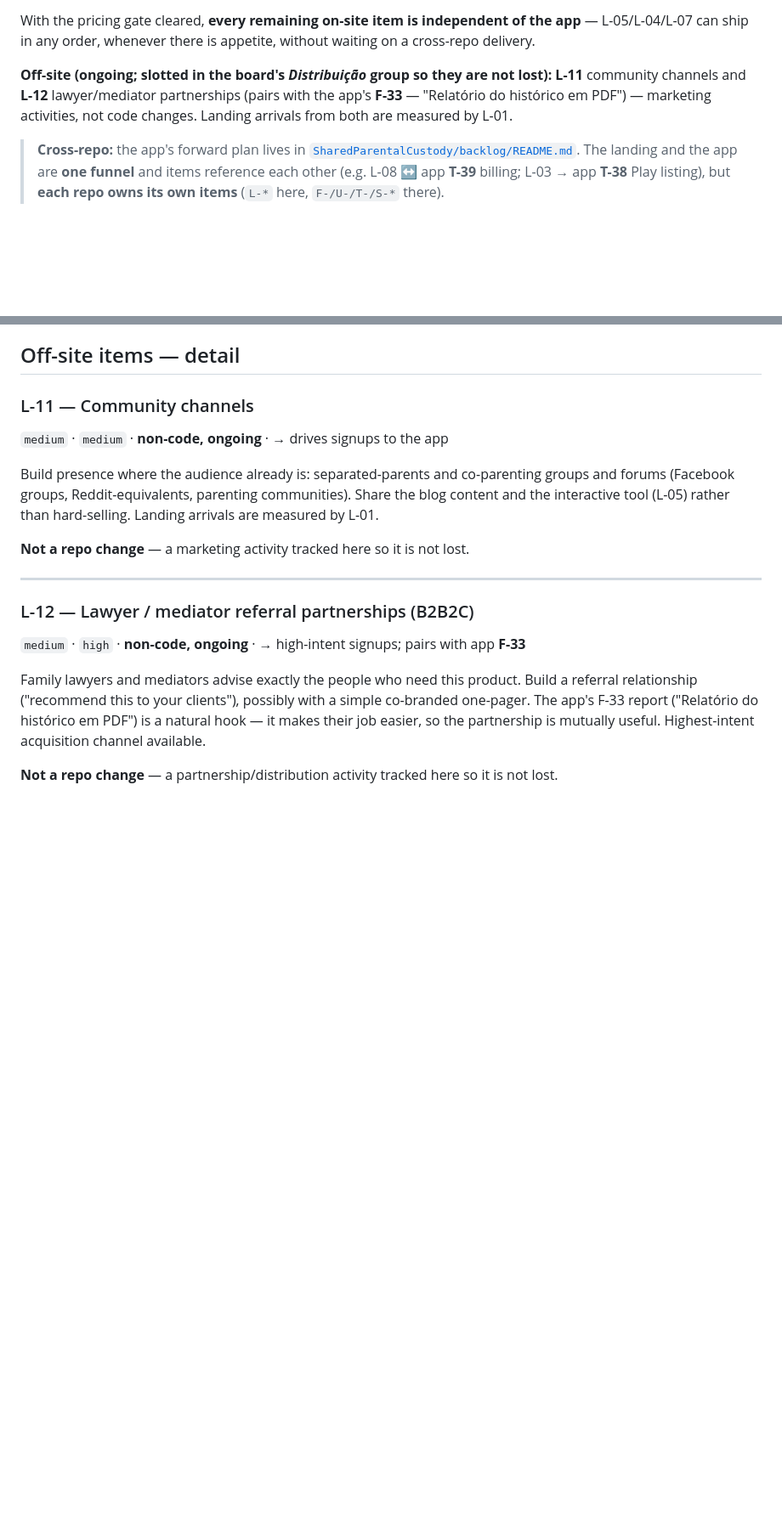
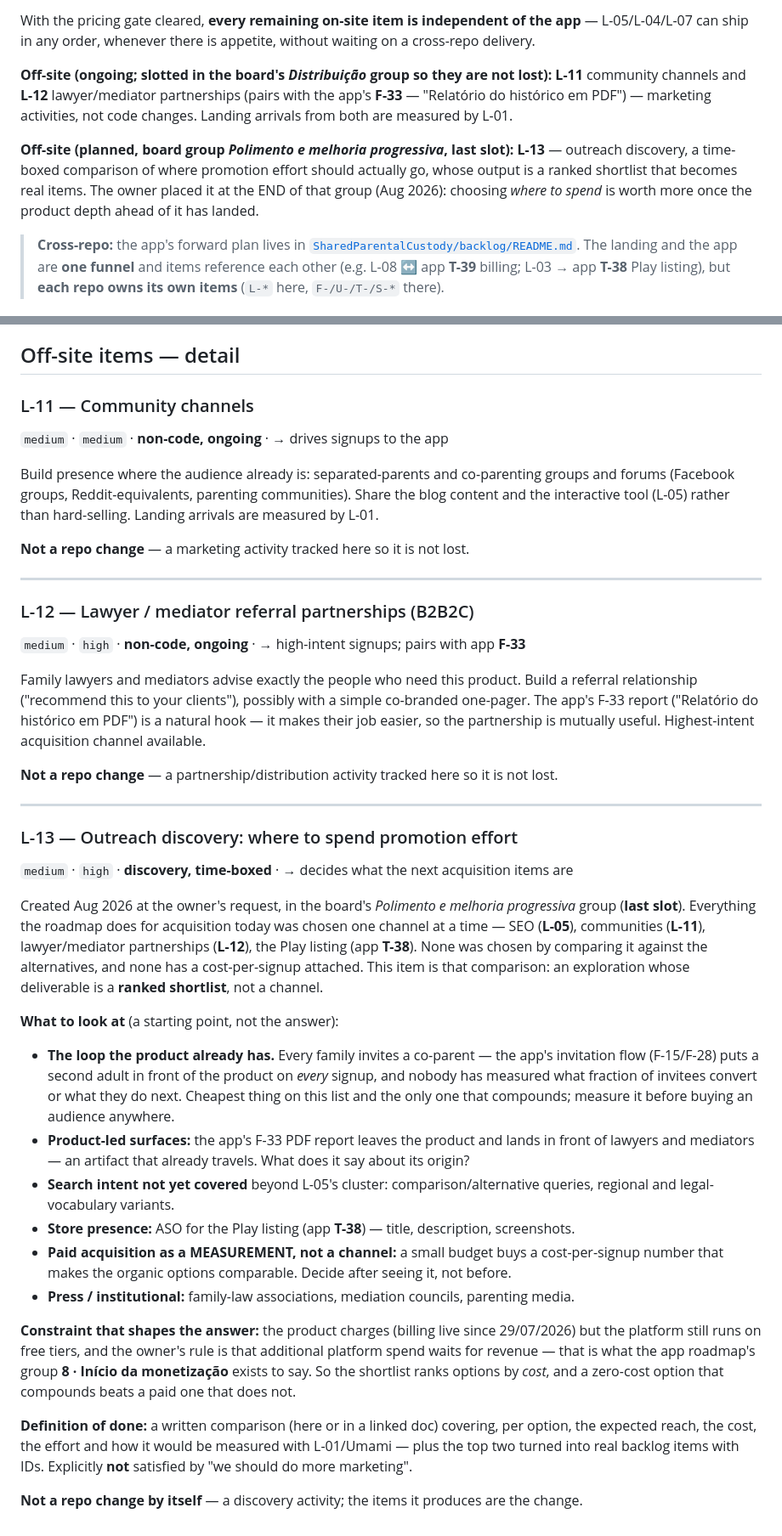
Before and after one commit to irineus/entrelares-site, a Markdown page: ROADMAP.md, 2 parts joined by grey strips. Shown at 85% size. Drawn GitHub-style; blank space fills up the shorter version.

Commit message:
docs(roadmap): registra o item novo de exploracao de divulgacao (#42)
Item novo pedido pelo dono (ago/2026), no ULTIMO slot do grupo "Polimento e
melhoria progressiva" do board compartilhado.

Motivo de existir: tudo o que o roadmap faz por aquisicao hoje foi escolhido um
canal por vez — SEO, comunidades, parcerias com advogados e mediadores,
listagem na Play — e nenhum deles foi escolhido comparando com as alternativas,
nem tem custo por cadastro associado. Este item e essa comparacao: exploracao
com prazo fechado cuja entrega e uma lista priorizada, nao mais um canal.

Registra tambem o fio mais barato e nunca medido: o app ja tem um laco proprio
— toda familia convida um coparente, entao todo cadastro coloca um segundo
adulto na frente do produto, e ninguem sabe que fracao converte.

A restricao do dono entra explicita: gasto adicional de plataforma espera
receita, entao a lista se ordena por CUSTO.

Somente ROADMAP.md, que nao e servido — sem efeito no site publicado.

```diff
--- a/ROADMAP.md
+++ b/ROADMAP.md
@@ -42,6 +42,8 @@ marketing/distribution activities, tracked here so they are not lost.
 With the pricing gate cleared, **every remaining on-site item is independent of the app** — L-05/L-04/L-07 can ship in any order, whenever there is appetite, without waiting on a cross-repo delivery.
 
 **Off-site (ongoing; slotted in the board's *Distribuição* group so they are not lost):** **L-11** community channels and **L-12** lawyer/mediator partnerships (pairs with the app's **F-33** — "Relatório do histórico em PDF") — marketing activities, not code changes. Landing arrivals from both are measured by L-01.
+
+**Off-site (planned, board group *Polimento e melhoria progressiva*, last slot):** **L-13** — outreach discovery, a time-boxed comparison of where promotion effort should actually go, whose output is a ranked shortlist that becomes real items. The owner placed it at the END of that group (Aug 2026): choosing *where to spend* is worth more once the product depth ahead of it has landed.
 
 > **Cross-repo:** the app's forward plan lives in [`SharedParentalCustody/backlog/README.md`](../SharedParentalCustody/backlog/README.md). The landing and the app are **one funnel** and items reference each other (e.g. L-08 ↔ app **T-39** billing; L-03 → app **T-38** Play listing), but **each repo owns its own items** (`L-*` here, `F-/U-/T-/S-*` there).
 
@@ -335,3 +337,43 @@ app's F-33 report ("Relatório do histórico em PDF") is a natural hook — it m
 partnership is mutually useful. Highest-intent acquisition channel available.
 
 **Not a repo change** — a partnership/distribution activity tracked here so it is not lost.
+
+---
+
+### L-13 — Outreach discovery: where to spend promotion effort
+
+`medium` · `high` · **discovery, time-boxed** · → decides what the next acquisition items are
+
+Created Aug 2026 at the owner's request, in the board's *Polimento e melhoria progressiva* group
+(**last slot**). Everything the roadmap does for acquisition today was chosen one channel at a
+time — SEO (**L-05**), communities (**L-11**), lawyer/mediator partnerships (**L-12**), the Play
+listing (app **T-38**). None was chosen by comparing it against the alternatives, and none has a
+cost-per-signup attached. This item is that comparison: an exploration whose deliverable is a
+**ranked shortlist**, not a channel.
+
+**What to look at** (a starting point, not the answer):
+- **The loop the product already has.** Every family invites a co-parent — the app's invitation
+	flow (F-15/F-28) puts a second adult in front of the product on *every* signup, and nobody has
+	measured what fraction of invitees convert or what they do next. Cheapest thing on this list
+	and the only one that compounds; measure it before buying an audience anywhere.
+- **Product-led surfaces:** the app's F-33 PDF report leaves the product and lands in front of
+	lawyers and mediators — an artifact that already travels. What does it say about its origin?
+- **Search intent not yet covered** beyond L-05's cluster: comparison/alternative queries,
+	regional and legal-vocabulary variants.
+- **Store presence:** ASO for the Play listing (app **T-38**) — title, description, screenshots.
+- **Paid acquisition as a MEASUREMENT, not a channel:** a small budget buys a cost-per-signup
+	number that makes the organic options comparable. Decide after seeing it, not before.
+- **Press / institutional:** family-law associations, mediation councils, parenting media.
+
+**Constraint that shapes the answer:** the product charges (billing live since 29/07/2026) but
+the platform still runs on free tiers, and the owner's rule is that additional platform spend
+waits for revenue — that is what the app roadmap's group **8 · Início da monetização** exists to
+say. So the shortlist ranks options by *cost*, and a zero-cost option that compounds beats a paid
+one that does not.
+
+**Definition of done:** a written comparison (here or in a linked doc) covering, per option, the
+expected reach, the cost, the effort and how it would be measured with L-01/Umami — plus the top
+two turned into real backlog items with IDs. Explicitly **not** satisfied by "we should do more
+marketing".
+
+**Not a repo change by itself** — a discovery activity; the items it produces are the change.
```
